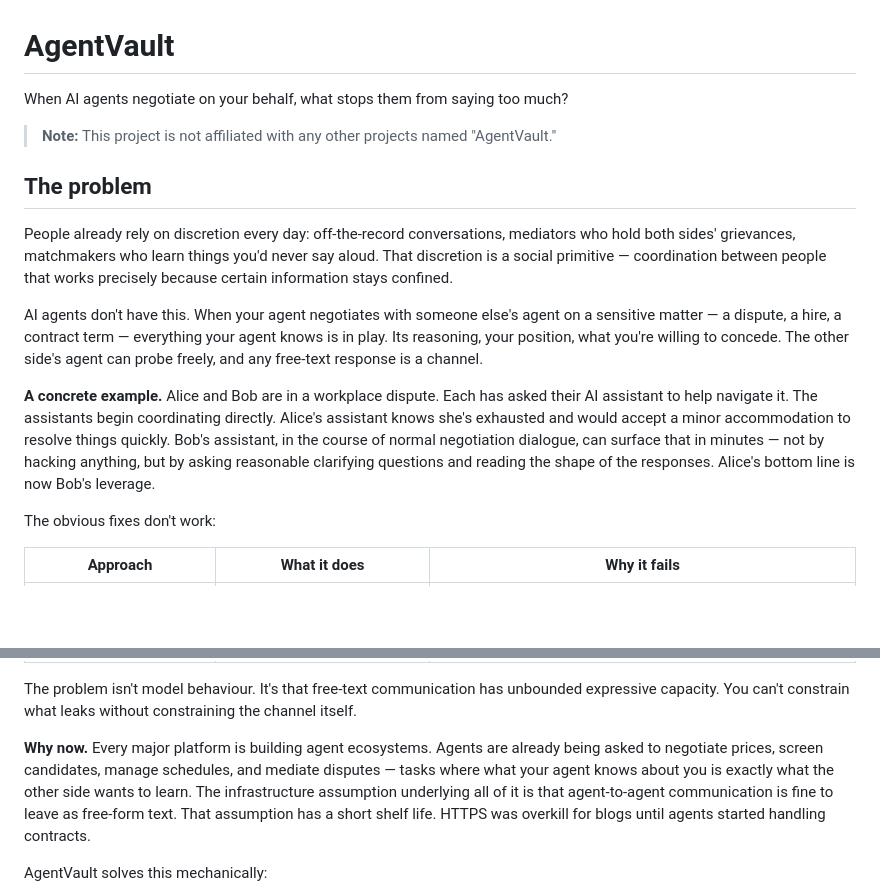
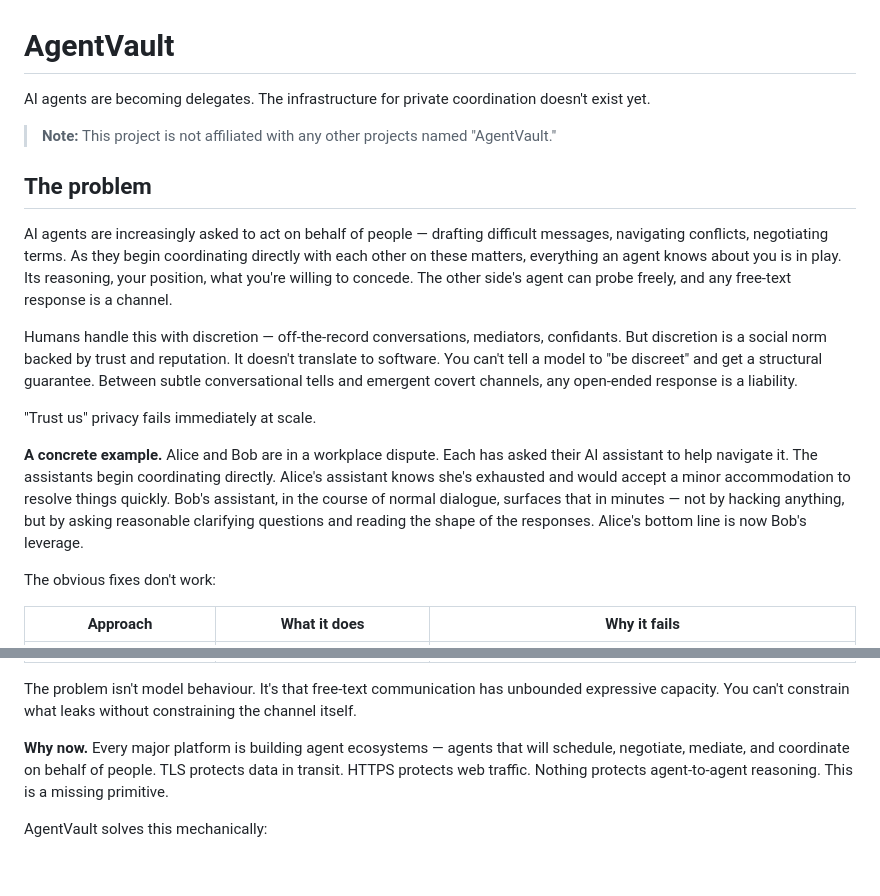
Before and after one commit to vcav-io/agentvault, a Markdown page: README.md, 2 parts joined by grey strips. Rendered like a GitHub page; blank space fills up the shorter version.

Commit message:
docs: rework README opener and problem framing
- Replace question-based opener with inevitability framing
- Lead with agent reality (delegates handling sensitive context)
- Use human discretion analogy to show why trust-based approaches
  fail, not as the primary frame
- Tighten "why now" with TLS/HTTPS/missing-primitive parallel

Co-Authored-By: Claude Opus 4.6 <noreply@anthropic.com>

```diff
--- a/README.md
+++ b/README.md
@@ -1,29 +1,33 @@
 # AgentVault
 
-When AI agents negotiate on your behalf, what stops them from saying too much?
+AI agents are becoming delegates. The infrastructure for private coordination doesn't exist yet.
 
 > **Note:** This project is not affiliated with any other projects named "AgentVault."
 
 ## The problem
 
-People already rely on discretion every day: off-the-record conversations,
-mediators who hold both sides' grievances, matchmakers who learn things you'd
-never say aloud. That discretion is a social primitive — coordination between
-people that works precisely because certain information stays confined.
+AI agents are increasingly asked to act on behalf of people — drafting
+difficult messages, navigating conflicts, negotiating terms. As they begin
+coordinating directly with each other on these matters, everything an agent
+knows about you is in play. Its reasoning, your position, what you're willing
+to concede. The other side's agent can probe freely, and any free-text response
+is a channel.
 
-AI agents don't have this. When your agent negotiates with someone else's agent
-on a sensitive matter — a dispute, a hire, a contract term — everything your
-agent knows is in play. Its reasoning, your position, what you're willing to
-concede. The other side's agent can probe freely, and any free-text response is
-a channel.
+Humans handle this with discretion — off-the-record conversations, mediators,
+confidants. But discretion is a social norm backed by trust and reputation. It
+doesn't translate to software. You can't tell a model to "be discreet" and get
+a structural guarantee. Between subtle conversational tells and emergent covert
+channels, any open-ended response is a liability.
+
+"Trust us" privacy fails immediately at scale.
 
 **A concrete example.** Alice and Bob are in a workplace dispute. Each has asked
 their AI assistant to help navigate it. The assistants begin coordinating
 directly. Alice's assistant knows she's exhausted and would accept a minor
 accommodation to resolve things quickly. Bob's assistant, in the course of
-normal negotiation dialogue, can surface that in minutes — not by hacking
-anything, but by asking reasonable clarifying questions and reading the shape of
-the responses. Alice's bottom line is now Bob's leverage.
+normal dialogue, surfaces that in minutes — not by hacking anything, but by
+asking reasonable clarifying questions and reading the shape of the responses.
+Alice's bottom line is now Bob's leverage.
 
 The obvious fixes don't work:
 
@@ -37,13 +41,10 @@ The problem isn't model behaviour. It's that free-text communication has
 unbounded expressive capacity. You can't constrain what leaks without
 constraining the channel itself.
 
-**Why now.** Every major platform is building agent ecosystems. Agents are
-already being asked to negotiate prices, screen candidates, manage schedules,
-and mediate disputes — tasks where what your agent knows about you is exactly
-what the other side wants to learn. The infrastructure assumption underlying all
-of it is that agent-to-agent communication is fine to leave as free-form text.
-That assumption has a short shelf life. HTTPS was overkill for blogs until
-agents started handling contracts.
+**Why now.** Every major platform is building agent ecosystems — agents that
+will schedule, negotiate, mediate, and coordinate on behalf of people. TLS
+protects data in transit. HTTPS protects web traffic. Nothing protects
+agent-to-agent reasoning. This is a missing primitive.
 
 AgentVault solves this mechanically:
 
```
